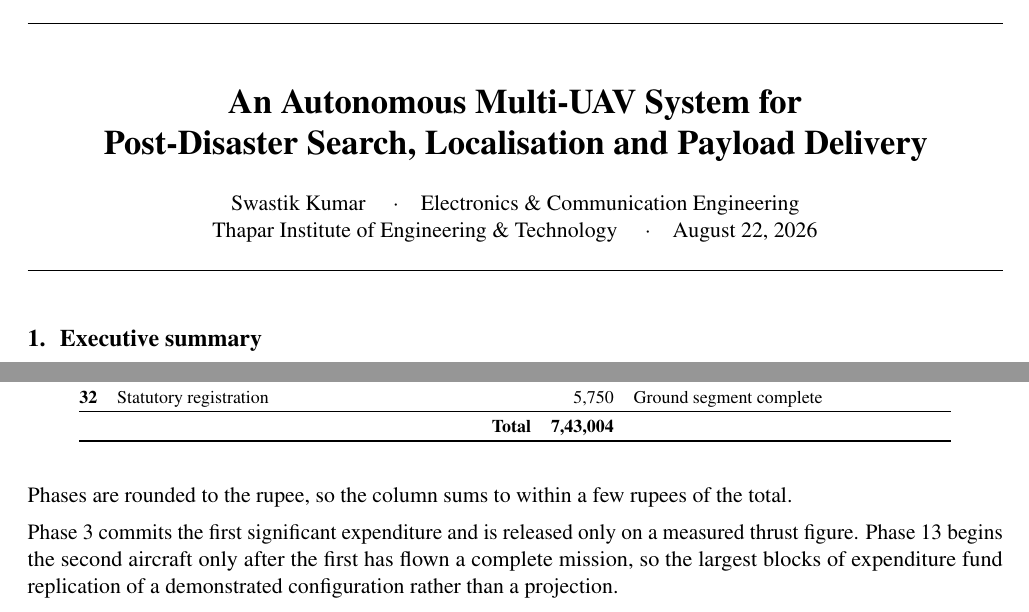
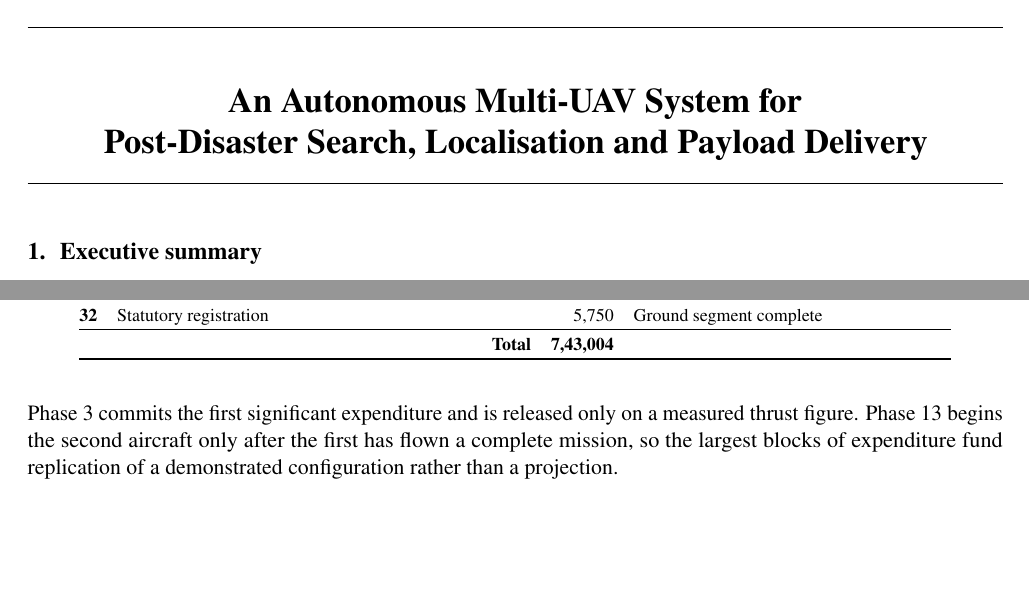
Before and after one commit to tetraethylmethane/NIDAR-RescueSwarm, a LaTeX document (docs/proposal/mentor-brief.tex): two parts of pages 1 and 3 of 6, joined at a grey line, cut so that both start at the same text, the shorter picture padded with empty space. Compiled offline with pdfLaTeX.

Commit message:
Drop the byline and the rounding note from the brief
Title block is now the two marks, the rule and the title. The trailing
line break after the title goes too -- with nothing following it, it
would set an empty line inside the centre environment.

Co-Authored-By: Claude Opus 5 <noreply@anthropic.com>

```diff
--- a/docs/proposal/mentor-brief.tex
+++ b/docs/proposal/mentor-brief.tex
@@ -55,9 +55,7 @@
 
 \begin{center}
 {\LARGE\bfseries An Autonomous Multi-UAV System for\\[1.5mm]
-Post-Disaster Search, Localisation and Payload Delivery}\\[5mm]
-Swastik Kumar \quad$\cdot$\quad Electronics \& Communication Engineering\\
-Thapar Institute of Engineering \& Technology \quad$\cdot$\quad \today
+Post-Disaster Search, Localisation and Payload Delivery}
 \end{center}
 
 \vspace{1mm}\hrule\vspace{4mm}
@@ -217,9 +215,6 @@ others is begun.
 32 & Statutory registration & 5,750 & Ground segment complete \\
 \end{longtable}
 \endgroup
-
-Phases are rounded to the rupee, so the column sums to within a few rupees of
-the total.
 
 Phase 3 commits the first significant expenditure and is released only on a
 measured thrust figure. Phase 13 begins the second aircraft only after the first
```
Also changed, not shown: docs/proposal/mentor-brief.pdf.
